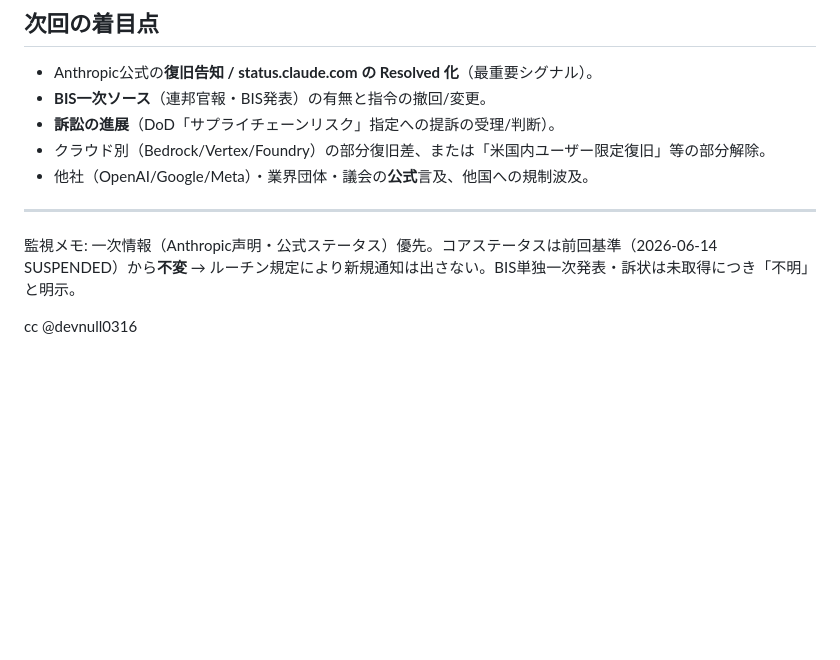
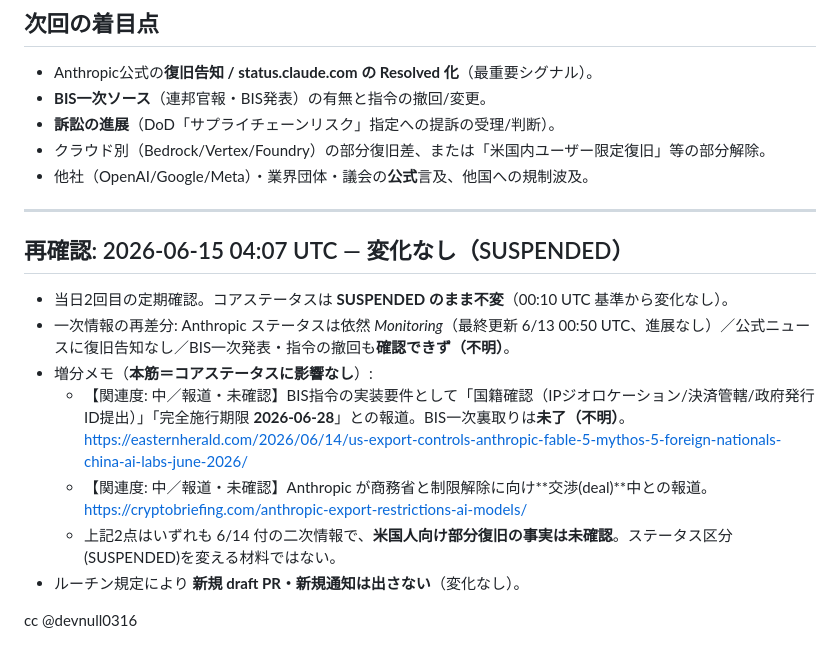
Before and after one commit to devnull0316/devnull-studio, a Markdown page: routines/logs/2026-06-15.md, the part around the change. GitHub-like rendering; blank space fills up the shorter version.

Commit message:
routines: Fable監視 6/15 04:07 UTC 再確認 (変化なし / SUSPENDED 継続)

```diff
--- a/routines/logs/2026-06-15.md
+++ b/routines/logs/2026-06-15.md
@@ -32,6 +32,14 @@
 - 他社（OpenAI/Google/Meta）・業界団体・議会の**公式**言及、他国への規制波及。
 
 ---
-監視メモ: 一次情報（Anthropic声明・公式ステータス）優先。コアステータスは前回基準（2026-06-14 SUSPENDED）から**不変** → ルーチン規定により新規通知は出さない。BIS単独一次発表・訴状は未取得につき「不明」と明示。
+
+## 再確認: 2026-06-15 04:07 UTC — 変化なし（SUSPENDED）
+- 当日2回目の定期確認。コアステータスは **SUSPENDED のまま不変**（00:10 UTC 基準から変化なし）。
+- 一次情報の再差分: Anthropic ステータスは依然 *Monitoring*（最終更新 6/13 00:50 UTC、進展なし）／公式ニュースに復旧告知なし／BIS一次発表・指令の撤回も**確認できず（不明）**。
+- 増分メモ（**本筋＝コアステータスに影響なし**）:
+  - 【関連度: 中／報道・未確認】BIS指令の実装要件として「国籍確認（IPジオロケーション/決済管轄/政府発行ID提出）」「完全施行期限 **2026-06-28**」との報道。BIS一次裏取りは**未了（不明）**。 https://easternherald.com/2026/06/14/us-export-controls-anthropic-fable-5-mythos-5-foreign-nationals-china-ai-labs-june-2026/
+  - 【関連度: 中／報道・未確認】Anthropic が商務省と制限解除に向け**交渉(deal)**中との報道。 https://cryptobriefing.com/anthropic-export-restrictions-ai-models/
+  - 上記2点はいずれも 6/14 付の二次情報で、**米国人向け部分復旧の事実は未確認**。ステータス区分(SUSPENDED)を変える材料ではない。
+- ルーチン規定により **新規 draft PR・新規通知は出さない**（変化なし）。
 
 cc @devnull0316
```
